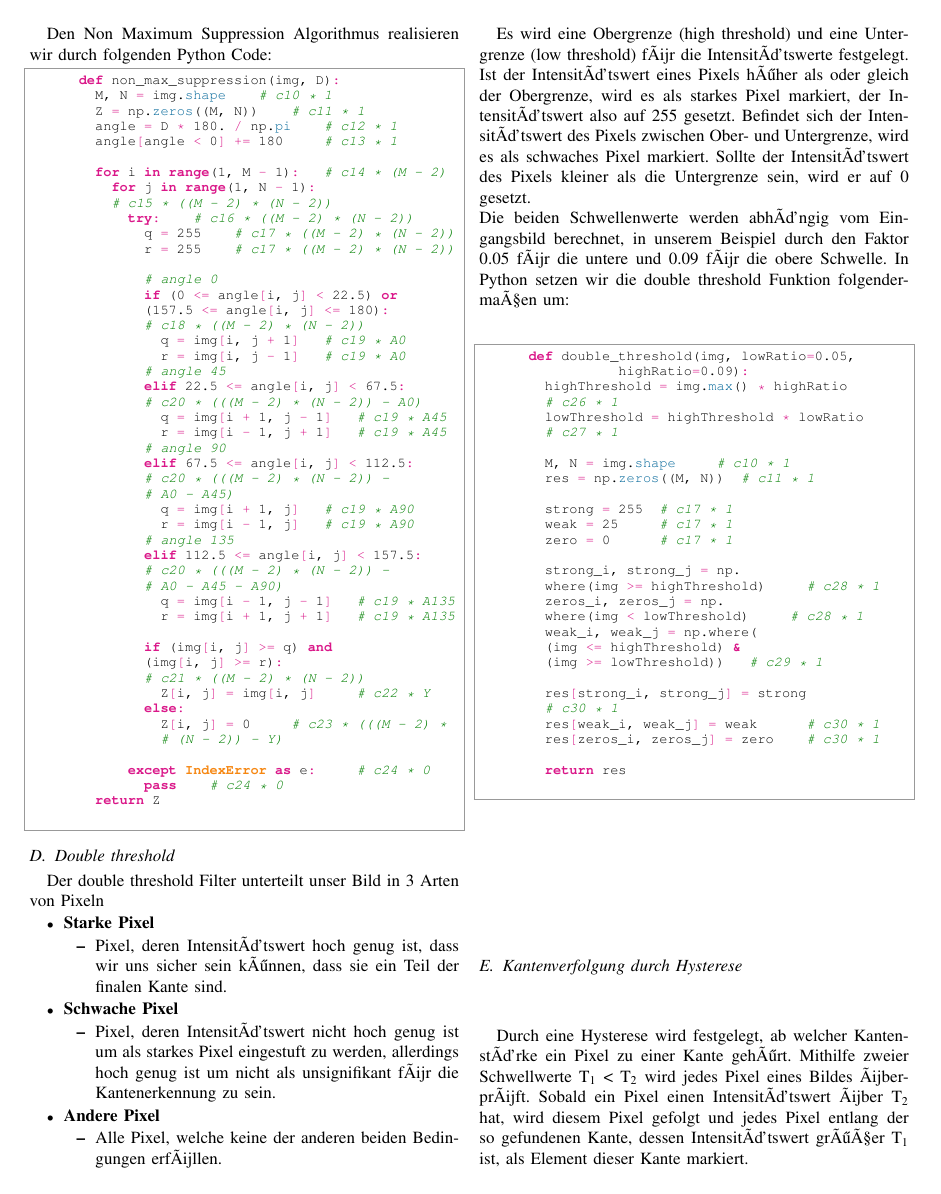
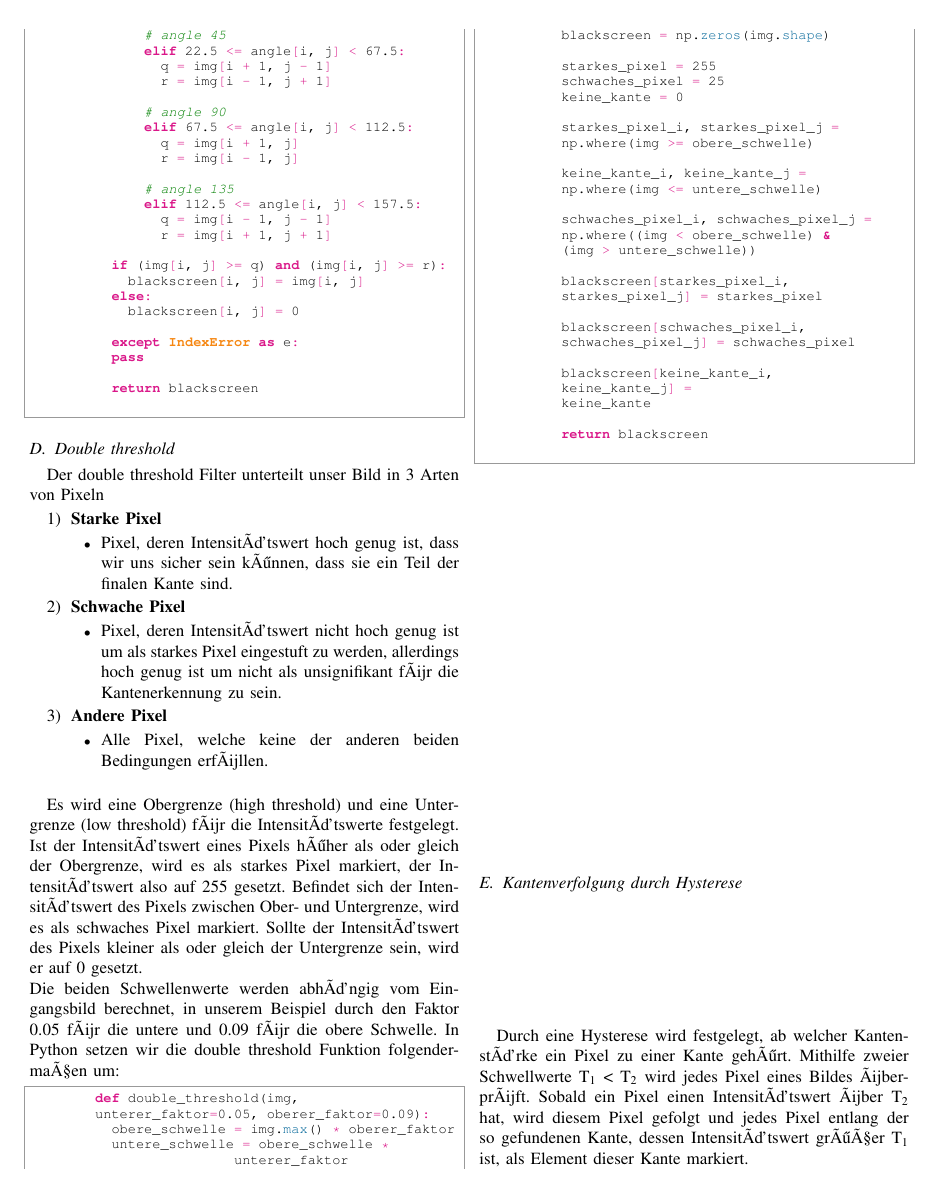
Before and after one commit to ThomaSchneid/Projektarbeit, a LaTeX paper (Dokumentation/Documentation.tex): page 5 of 11. Compiled offline with pdfLaTeX.

Commit message:
Update doku

```diff
--- a/Dokumentation/Documentation.tex
+++ b/Dokumentation/Documentation.tex
@@ -192,8 +188,3 @@
-		Den Non Maximum Suppression Algorithmus realisieren wir durch folgenden Python Code:
+			Den Non-Maximum-Suppression Algorithmus haben wir in Python folgendermaßen implementiert:
 
 			\begin{python}
-			def non_max_suppression(img, D):
-				M, N = img.shape    # c10 * 1
-				Z = np.zeros((M, N))    # c11 * 1
-				angle = D * 180. / np.pi    # c12 * 1
-				angle[angle < 0] += 180     # c13 * 1
@@ -200,7 +196 @@
 
-				for i in range(1, M - 1):   # c14 * (M - 2)
-					for j in range(1, N - 1):
-					# c15 * ((M - 2) * (N - 2))
-						try:    # c16 * ((M - 2) * (N - 2))
-							q = 255    # c17 * ((M - 2) * (N - 2))
-							r = 255    # c17 * ((M - 2) * (N - 2))
@@ -208,45 +204,39 @@
 							# angle 0
 							if (0 <= angle[i, j] < 22.5) or
 							(157.5 <= angle[i, j] <= 180):
-							# c18 * ((M - 2) * (N - 2))
-								q = img[i, j + 1]   # c19 * A0
-								r = img[i, j - 1]   # c19 * A0
+								q = img[i, j + 1]
+								r = img[i, j - 1]
+
 							# angle 45
 							elif 22.5 <= angle[i, j] < 67.5:
-							# c20 * (((M - 2) * (N - 2)) - A0)
-								q = img[i + 1, j - 1]   # c19 * A45
-								r = img[i - 1, j + 1]   # c19 * A45
+								q = img[i + 1, j - 1]
+								r = img[i - 1, j + 1]
+
 							# angle 90
 							elif 67.5 <= angle[i, j] < 112.5:
-							# c20 * (((M - 2) * (N - 2)) -
-							# A0 - A45)
-								q = img[i + 1, j]   # c19 * A90
-								r = img[i - 1, j]   # c19 * A90
+								q = img[i + 1, j]
+								r = img[i - 1, j]
+
 							# angle 135
 							elif 112.5 <= angle[i, j] < 157.5:
-							# c20 * (((M - 2) * (N - 2)) -
-							# A0 - A45 - A90)
-								q = img[i - 1, j - 1]   # c19 * A135
-								r = img[i + 1, j + 1]   # c19 * A135
+								q = img[i - 1, j - 1]
+								r = img[i + 1, j + 1]
 
-							if (img[i, j] >= q) and
-							(img[i, j] >= r):
-							# c21 * ((M - 2) * (N - 2))
-								Z[i, j] = img[i, j]     # c22 * Y
+					if (img[i, j] >= q) and (img[i, j] >= r):
+						blackscreen[i, j] = img[i, j]
 					else:
-								Z[i, j] = 0     # c23 * (((M - 2) *
-								# (N - 2)) - Y)
+						blackscreen[i, j] = 0
 
-						except IndexError as e:     # c24 * 0
-							pass    # c24 * 0
-				return Z
+					except IndexError as e:
+					pass
+
+					return blackscreen
 		\end{python}
 
 		\subsection{Double threshold}
-
 			Der double threshold Filter unterteilt unser Bild in 3 Arten von Pixeln
 
-		\begin{itemize}
+			\begin{enumerate}
 				\item \textbf{Starke Pixel}
 				\begin{itemize}
 					\item Pixel, deren Intensitätswert hoch genug ist, dass wir uns sicher sein können, dass sie ein Teil der finalen Kante sind.
@@ -257,42 +247,46 @@
 				\end{itemize}
 				\item \textbf{Andere Pixel}
 				\begin{itemize}
-				\item Alle Pixel, welche keine der anderen beiden Bedingungen erfüllen.
+					\item Alle Pixel, welche keine der anderen beiden Bedingungen erfüllen.\nl
 				\end{itemize}
-		\end{itemize}
+			\end{enumerate}
 
-		Es wird eine Obergrenze (high threshold) und eine Untergrenze (low threshold) für die Intensitätswerte festgelegt. Ist der Intensitätswert eines Pixels höher als oder gleich der Obergrenze, wird es als starkes Pixel markiert, der Intensitätswert also auf 255 gesetzt. Befindet sich der Intensitätswert des Pixels zwischen Ober- und Untergrenze, wird es als schwaches Pixel markiert. Sollte der Intensitätswert des Pixels kleiner als die Untergrenze sein, wird er auf 0 gesetzt. \nl
+			Es wird eine Obergrenze (high threshold) und eine Untergrenze (low threshold) für die Intensitätswerte festgelegt. Ist der Intensitätswert eines Pixels höher als oder gleich der Obergrenze, wird es als starkes Pixel markiert, der Intensitätswert also auf 255 gesetzt. Befindet sich der Intensitätswert des Pixels zwischen Ober- und Untergrenze, wird es als schwaches Pixel markiert. Sollte der Intensitätswert des Pixels kleiner als oder gleich der Untergrenze sein, wird er auf 0 gesetzt. \nl
 			Die beiden Schwellenwerte werden abhängig vom Eingangsbild berechnet, in unserem Beispiel durch den Faktor 0.05 für die untere und 0.09 für die obere Schwelle. In Python setzen wir die double threshold Funktion folgendermaßen um:
 
 			\begin{python}
-			def double_threshold(img, lowRatio=0.05,
-								 highRatio=0.09):
- 				highThreshold = img.max() * highRatio
-				# c26 * 1
-				lowThreshold = highThreshold * lowRatio
-				# c27 * 1
+				def double_threshold(img,
+				unterer_faktor=0.05, oberer_faktor=0.09):
+					obere_schwelle = img.max() * oberer_faktor
+					untere_schwelle = obere_schwelle *
+												 unterer_faktor
+					blackscreen = np.zeros(img.shape)
 
-				M, N = img.shape     # c10 * 1
-				res = np.zeros((M, N))  # c11 * 1
+					starkes_pixel = 255
+					schwaches_pixel = 25
+					keine_kante = 0
 
-				strong = 255  # c17 * 1
-				weak = 25     # c17 * 1
-				zero = 0      # c17 * 1
+					starkes_pixel_i, starkes_pixel_j =
+					np.where(img >= obere_schwelle)
 
-				strong_i, strong_j = np.
-				where(img >= highThreshold)     # c28 * 1
-				zeros_i, zeros_j = np.
-				where(img < lowThreshold)     # c28 * 1
-				weak_i, weak_j = np.where(
-				(img <= highThreshold) &
-				(img >= lowThreshold))   # c29 * 1
+					keine_kante_i, keine_kante_j =
+					np.where(img <= untere_schwelle)
 
-				res[strong_i, strong_j] = strong
-				# c30 * 1
-				res[weak_i, weak_j] = weak      # c30 * 1
-				res[zeros_i, zeros_j] = zero    # c30 * 1
+					schwaches_pixel_i, schwaches_pixel_j =
+					np.where((img < obere_schwelle) &
+					(img > untere_schwelle))
 
-				return res
+					blackscreen[starkes_pixel_i,
+					starkes_pixel_j] = starkes_pixel
+
+					blackscreen[schwaches_pixel_i,
+					schwaches_pixel_j] = schwaches_pixel
+
+					blackscreen[keine_kante_i,
+					keine_kante_j] =
+					keine_kante
+
+					return blackscreen
 			\end{python}
 
 		\subsection{Kantenverfolgung durch Hysterese}
```
Also changed, not shown: Dokumentation/Documentation.pdf, Dokumentation/Documentation.tex (29 more changed lines), 4 other files. Lines whose indentation alone changed are shown as unchanged.
